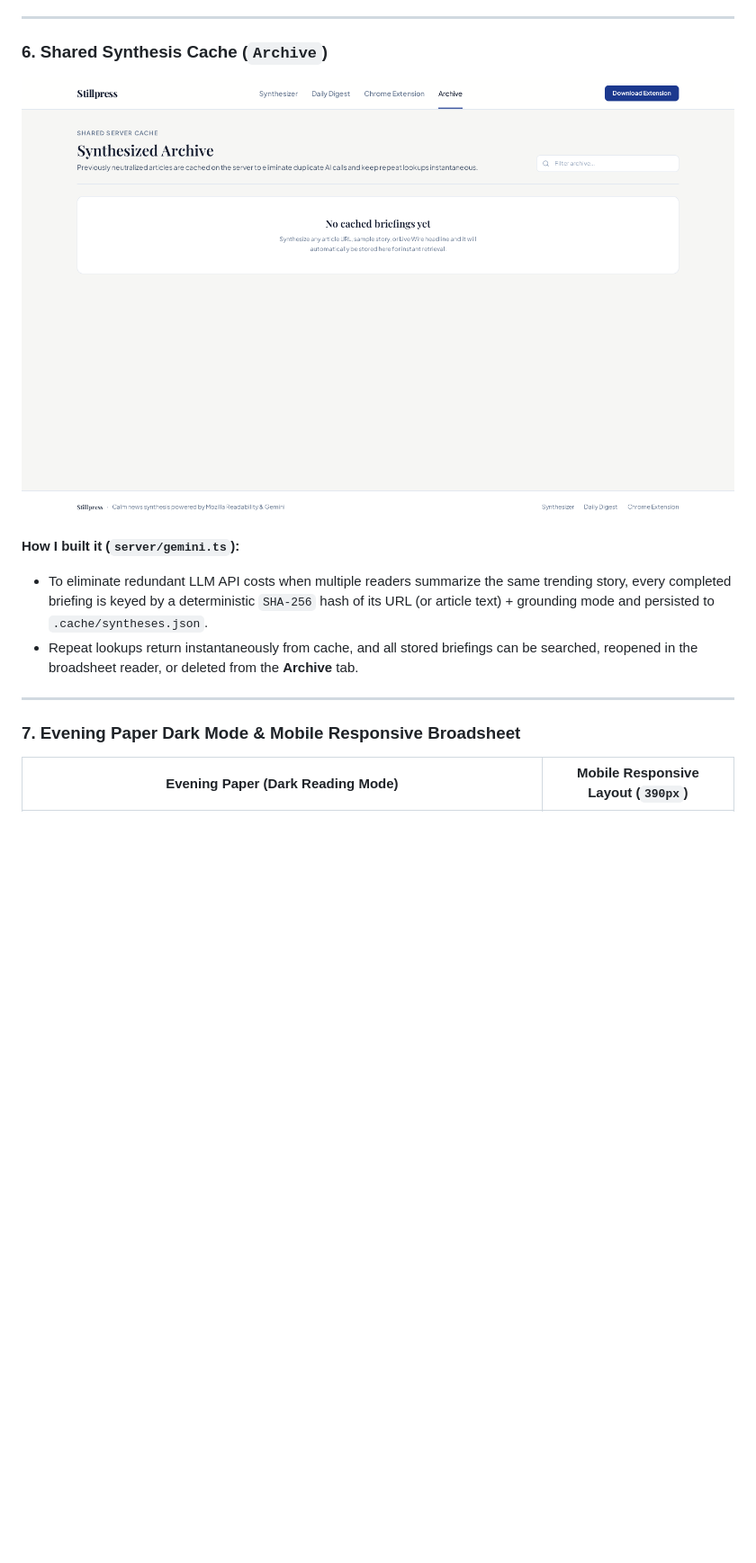
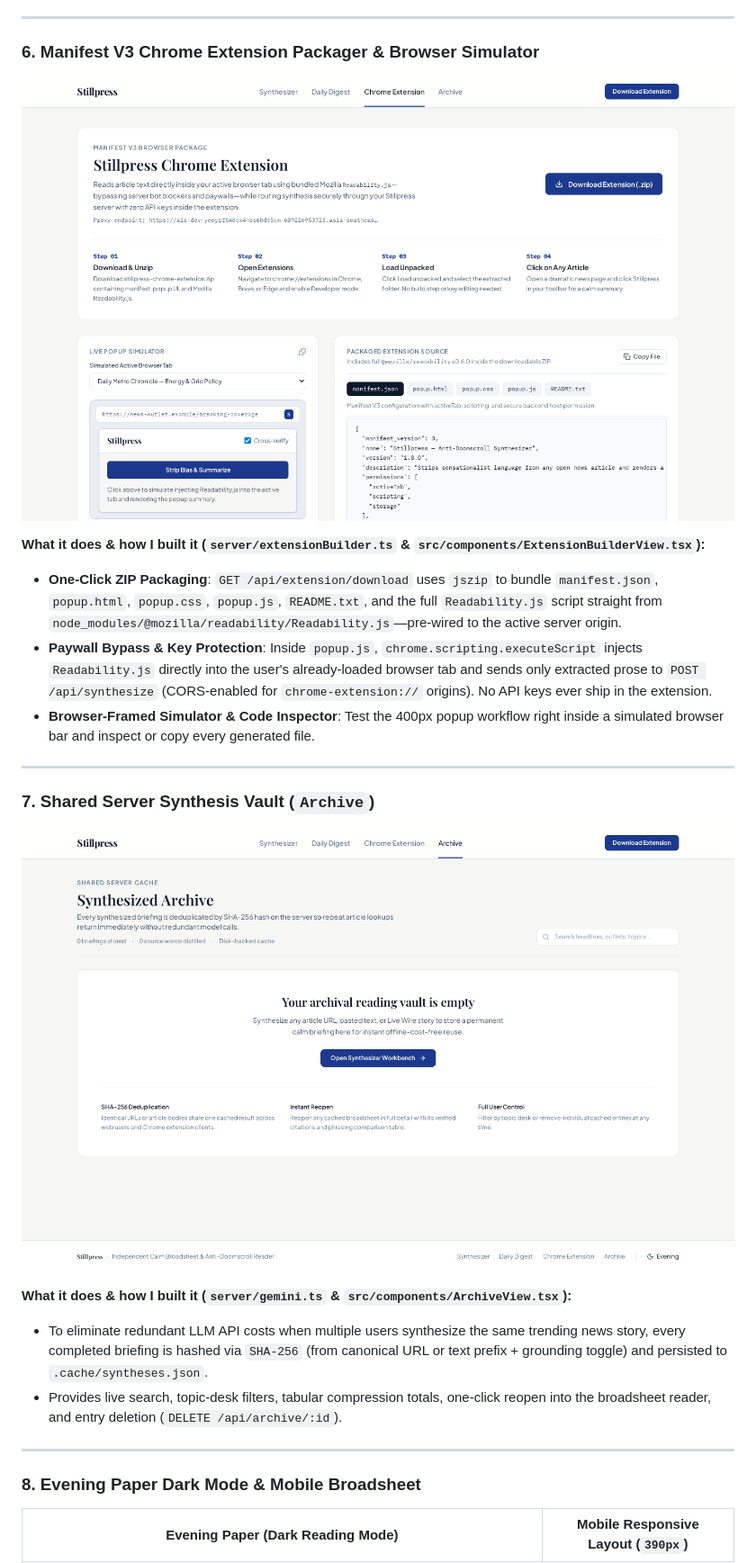
Before and after one commit to shabbirmai124/Stillpress-Anti-Doomscroll-News-Synthesizer, a Markdown page: README.md, the part around one of its changes. Shown at 90% size. Drawn GitHub-style; pictures changed too: docs/images/03_chrome_extension_builder.png, docs/images/04_archive_view.png; blank space fills up the shorter version.

```diff
--- a/README.md
+++ b/README.md
@@ -59,16 +61,26 @@ Every screenshot below was captured directly from the live running application (
 
 ---
 
-### 6. Shared Synthesis Cache (`Archive`)
-![Stillpress Synthesized Archive](docs/images/04_archive_view.png)
+### 6. Manifest V3 Chrome Extension Packager & Browser Simulator
+![Stillpress Chrome Extension Builder](docs/images/03_chrome_extension_builder.png)
 
-**How I built it (`server/gemini.ts`):**
-- To eliminate redundant LLM API costs when multiple readers summarize the same trending story, every completed briefing is keyed by a deterministic `SHA-256` hash of its URL (or article text) + grounding mode and persisted to `.cache/syntheses.json`.
-- Repeat lookups return instantaneously from cache, and all stored briefings can be searched, reopened in the broadsheet reader, or deleted from the **Archive** tab.
+**What it does & how I built it (`server/extensionBuilder.ts` & `src/components/ExtensionBuilderView.tsx`):**
+- **One-Click ZIP Packaging**: `GET /api/extension/download` uses `jszip` to bundle `manifest.json`, `popup.html`, `popup.css`, `popup.js`, `README.txt`, and the full `Readability.js` script straight from `node_modules/@mozilla/readability/Readability.js`—pre-wired to the active server origin.
+- **Paywall Bypass & Key Protection**: Inside `popup.js`, `chrome.scripting.executeScript` injects `Readability.js` directly into the user's already-loaded browser tab and sends only extracted prose to `POST /api/synthesize` (CORS-enabled for `chrome-extension://` origins). No API keys ever ship in the extension.
+- **Browser-Framed Simulator & Code Inspector**: Test the 400px popup workflow right inside a simulated browser bar and inspect or copy every generated file.
 
 ---
 
-### 7. Evening Paper Dark Mode & Mobile Responsive Broadsheet
+### 7. Shared Server Synthesis Vault (`Archive`)
+![Stillpress Synthesized Archive](docs/images/04_archive_view.png)
+
+**What it does & how I built it (`server/gemini.ts` & `src/components/ArchiveView.tsx`):**
+- To eliminate redundant LLM API costs when multiple users synthesize the same trending news story, every completed briefing is hashed via `SHA-256` (from canonical URL or text prefix + grounding toggle) and persisted to `.cache/syntheses.json`.
+- Provides live search, topic-desk filters, tabular compression totals, one-click reopen into the broadsheet reader, and entry deletion (`DELETE /api/archive/:id`).
+
+---
+
+### 8. Evening Paper Dark Mode & Mobile Broadsheet
 | Evening Paper (Dark Reading Mode) | Mobile Responsive Layout (`390px`) |
 | :---: | :---: |
 | ![Evening Paper Dark Mode](docs/images/06_evening_paper_dark.png) | ![Mobile Responsive Layout](docs/images/08_mobile_responsive.png) |
```
Also changed, not shown: other parts of README.md (+64 -123 lines), docs/images/02_daily_digest_rss.png, docs/images/09_daily_digest_cron.png (added), 5 other files.
